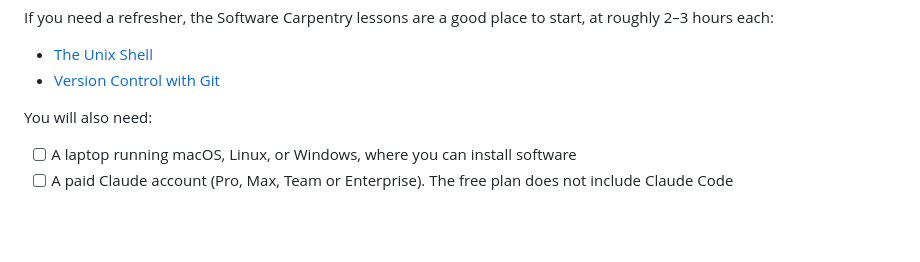
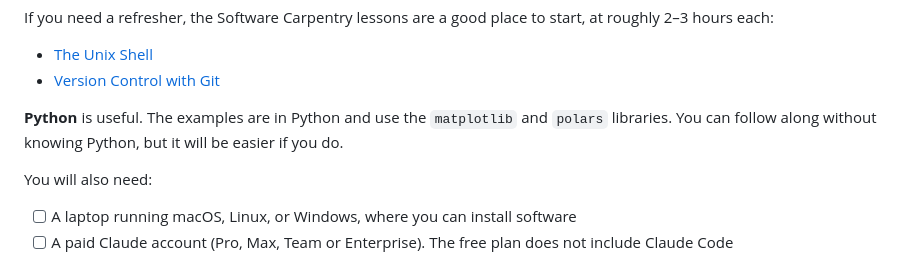
Before and after one commit to luispedro/vibe-workshops, a Markdown page: 1__intro/pre-workshop-checklist.md, the part around the change. Drawn GitHub-style; blank space fills up the shorter version.

Commit message:
ENH Mention Python as useful

```diff
--- a/1__intro/pre-workshop-checklist.md
+++ b/1__intro/pre-workshop-checklist.md
@@ -26,6 +26,10 @@ start, at roughly 2–3 hours each:
 
 - [The Unix Shell](https://swcarpentry.github.io/shell-novice/)
 - [Version Control with Git](https://swcarpentry.github.io/git-novice/)
+
+**Python** is useful. The examples are in Python and use the `matplotlib` and
+`polars` libraries. You can follow along without knowing Python, but it will be
+easier if you do.
 
 You will also need:
 
```
